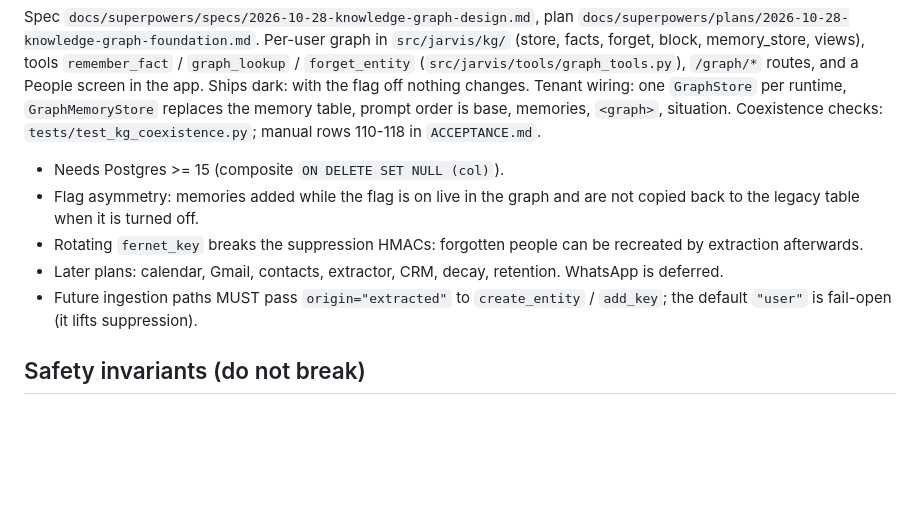
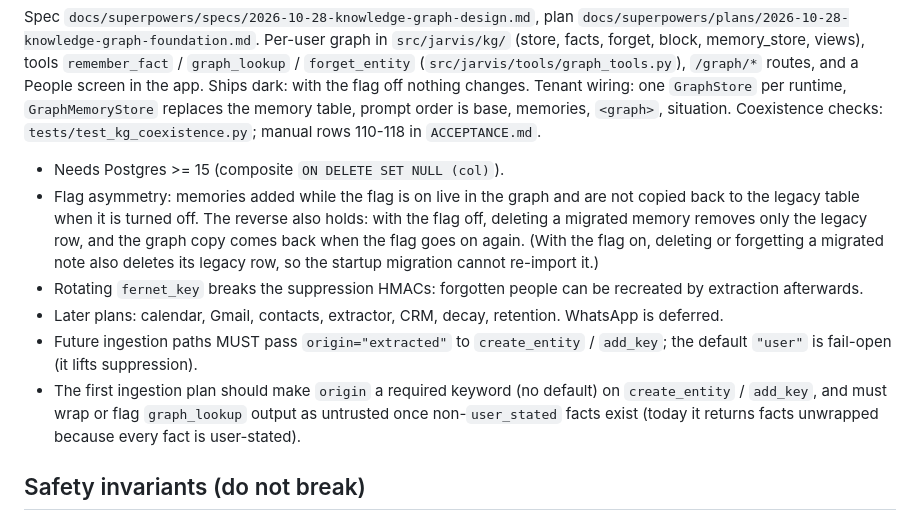
Before and after one commit to samdarshirai/jarvis-assistant, a Markdown page: docs/HANDOFF.md, the part around the change. GitHub-like rendering; blank space fills up the shorter version.

Commit message:
docs(kg): handoff notes reverse flag asymmetry, required origin and graph_lookup wrapping
Co-Authored-By: Claude Sonnet 5.5 <noreply@anthropic.com>

```diff
--- a/docs/HANDOFF.md
+++ b/docs/HANDOFF.md
@@ -58,10 +58,11 @@ Friends are added by hand and bring their own LLM key (any OpenAI-compatible end
 ## Knowledge graph (flag `JARVIS_GRAPH_ENABLED`, default off; branch `feat/knowledge-graph`)
 Spec `docs/superpowers/specs/2026-10-28-knowledge-graph-design.md`, plan `docs/superpowers/plans/2026-10-28-knowledge-graph-foundation.md`. Per-user graph in `src/jarvis/kg/` (store, facts, forget, block, memory_store, views), tools `remember_fact` / `graph_lookup` / `forget_entity` (`src/jarvis/tools/graph_tools.py`), `/graph/*` routes, and a People screen in the app. Ships dark: with the flag off nothing changes. Tenant wiring: one `GraphStore` per runtime, `GraphMemoryStore` replaces the memory table, prompt order is base, memories, `<graph>`, situation. Coexistence checks: `tests/test_kg_coexistence.py`; manual rows 110-118 in `ACCEPTANCE.md`.
 - Needs Postgres >= 15 (composite `ON DELETE SET NULL (col)`).
-- Flag asymmetry: memories added while the flag is on live in the graph and are not copied back to the legacy table when it is turned off.
+- Flag asymmetry: memories added while the flag is on live in the graph and are not copied back to the legacy table when it is turned off. The reverse also holds: with the flag off, deleting a migrated memory removes only the legacy row, and the graph copy comes back when the flag goes on again. (With the flag on, deleting or forgetting a migrated note also deletes its legacy row, so the startup migration cannot re-import it.)
 - Rotating `fernet_key` breaks the suppression HMACs: forgotten people can be recreated by extraction afterwards.
 - Later plans: calendar, Gmail, contacts, extractor, CRM, decay, retention. WhatsApp is deferred.
 - Future ingestion paths MUST pass `origin="extracted"` to `create_entity` / `add_key`; the default `"user"` is fail-open (it lifts suppression).
+- The first ingestion plan should make `origin` a required keyword (no default) on `create_entity` / `add_key`, and must wrap or flag `graph_lookup` output as untrusted once non-`user_stated` facts exist (today it returns facts unwrapped because every fact is user-stated).
 
 ## Safety invariants (do not break)
 All invariants below hold per user: each user has their own runtime, lock, thread (`user:<id>`), audit rows, tokens and keys; read "owner" as "the user". Telegram serves the owner only. Nobody falls back to the operator's env keys.
```
